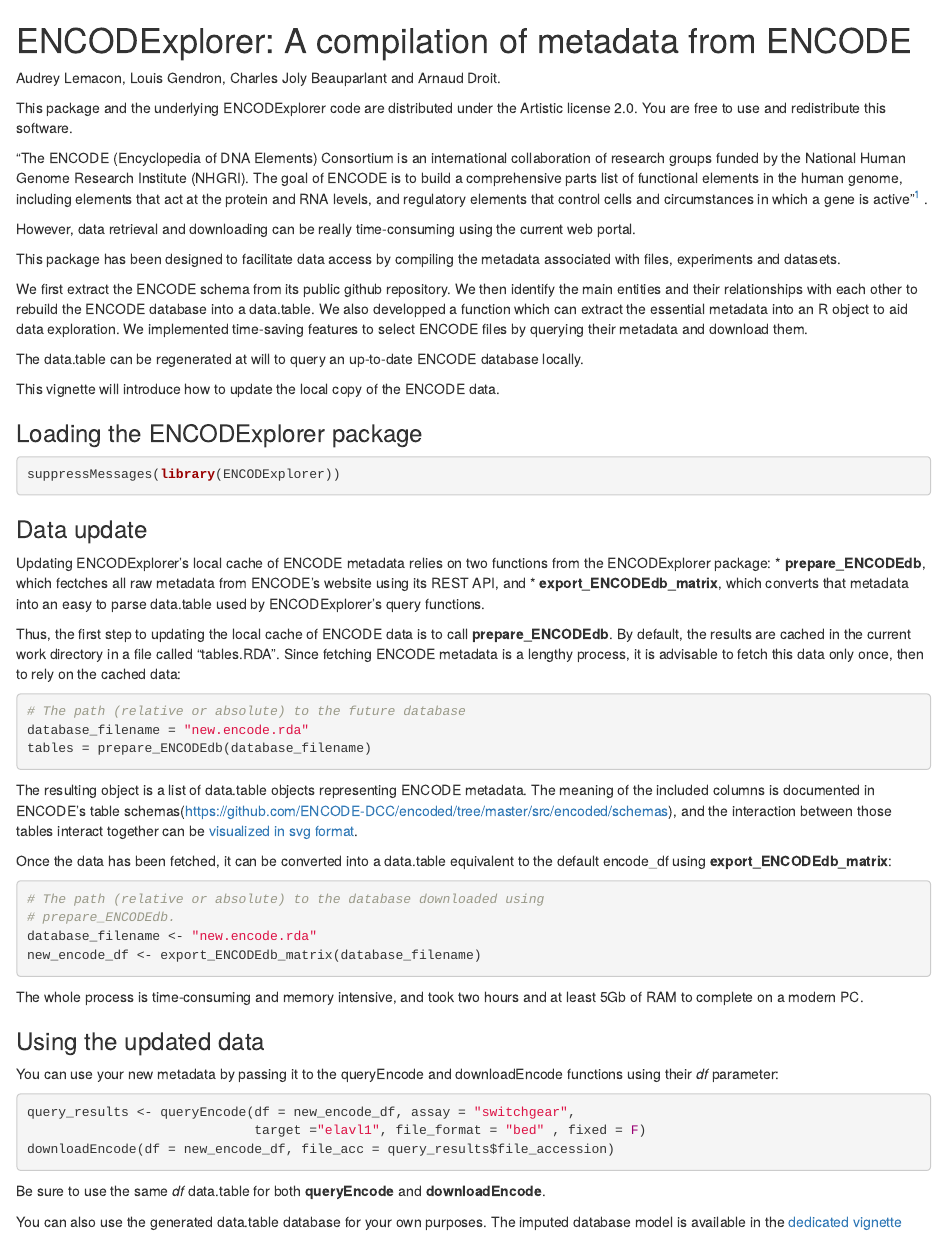
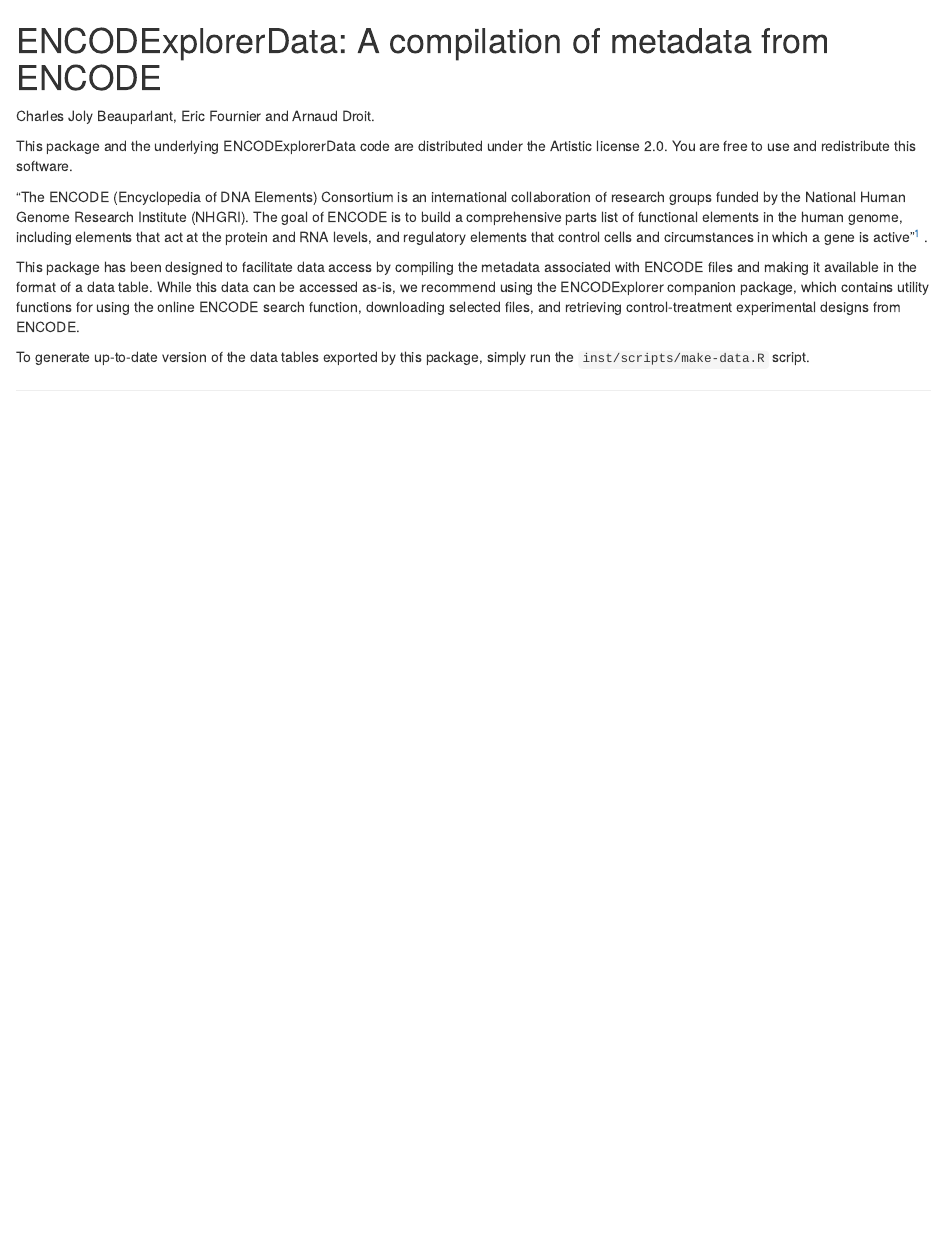
Before and after one commit to ArnaudDroitLab/ENCODExplorerData, an R Markdown document (vignettes/DataUpdate.Rmd): the page in a window 1100 px wide, from its top. Rendered offline with R 4.5, knitr and Pandoc, with nearby package versions.

Commit message:
Cut down vignette to essentials.

````diff
--- a/vignettes/DataUpdate.Rmd
+++ b/vignettes/DataUpdate.Rmd
@@ -3,11 +3,11 @@
 %\VignetteIndexEntry{Data update}
 -->
 
-ENCODExplorer: A compilation of metadata from ENCODE
+ENCODExplorerData: A compilation of metadata from ENCODE
 ====================================================================
-Audrey Lemacon, Louis Gendron, Charles Joly Beauparlant and Arnaud Droit.
+Charles Joly Beauparlant, Eric Fournier and Arnaud Droit.
 
-This package and the underlying ENCODExplorer code are distributed under
+This package and the underlying ENCODExplorerData code are distributed under
 the Artistic license 2.0. You are free to use and redistribute this software.
 
 "The ENCODE (Encyclopedia of DNA Elements) Consortium is an international
@@ -17,83 +17,12 @@
 protein and RNA levels, and regulatory elements that control cells and
 circumstances in which a gene is active"^[source : [ENCODE Projet Portal ](https://www.encodeproject.org/)] .
 
-However, data retrieval and downloading can be really time-consuming using
-the current web portal.
+This package has been designed to facilitate data access by compiling the
+metadata associated with ENCODE files and making it available in the format
+of a data table. While this data can be accessed as-is, we recommend using
+the ENCODExplorer companion package, which contains utility functions
+for using the online ENCODE search function, downloading selected files,
+and retrieving control-treatment experimental designs from ENCODE.
 
-This package has been designed to facilitate data access by compiling the
-metadata associated with files, experiments and datasets.
-
-We first extract the ENCODE schema from its public github repository.
-We then identify the main entities and their relationships with each other to
-rebuild the ENCODE database into a data.table.
-We also developped a function which can extract the essential metadata into
-an R object to aid data exploration.
-We implemented time-saving features to select ENCODE files by querying their
-metadata and download them.
-
-The data.table can be regenerated at will to query an up-to-date ENCODE
-database locally.
-
-This vignette will introduce how to update the local copy of the ENCODE data.
-
-### Loading the ENCODExplorer package
-
-```{r libraryLoad}
-suppressMessages(library(ENCODExplorer))
-```
-
-### Data update
-
-Updating ENCODExplorer's local cache of ENCODE metadata relies on two functions
-from the ENCODExplorer package:
-* **prepare_ENCODEdb**, which fectches all raw metadata from ENCODE's website
-using its REST API, and
-* **export_ENCODEdb_matrix**, which converts that metadata into an easy to
-parse data.table used by ENCODExplorer's query functions.
-
-Thus, the first step to updating the local cache of ENCODE data is to call
-**prepare_ENCODEdb**. By default, the results are cached in the current work
-directory in a file called "tables.RDA". Since fetching ENCODE metadata
-is a lengthy process, it is advisable to fetch this data only once, then to rely
-on the cached data:
-
-```{r tables, eval=FALSE}
-# The path (relative or absolute) to the future database
-database_filename = "new.encode.rda"
-tables = prepare_ENCODEdb(database_filename)
-```
-
-The resulting object is a list of data.table objects representing ENCODE
-metadata. The meaning of the included columns is documented in ENCODE's
-table schemas(https://github.com/ENCODE-DCC/encoded/tree/master/src/encoded/schemas),
-and the interaction between those tables interact together can be [visualized
-in svg format](https://www.encodeproject.org/profiles/graph.svg).
-
-Once the data has been fetched, it can be converted into a data.table equivalent
-to the default encode_df using **export_ENCODEdb_matrix**:
-
-```{r, eval=FALSE}
-# The path (relative or absolute) to the database downloaded using
-# prepare_ENCODEdb.
-database_filename <- "new.encode.rda"
-new_encode_df <- export_ENCODEdb_matrix(database_filename)
-```
-
-The whole process is time-consuming and memory intensive, and took two hours
-and at least 5Gb of RAM to complete on a modern PC.
-
-### Using the updated data
-
-You can use your new metadata by passing it to the queryEncode and downloadEncode
-functions using their *df* parameter:
-
-```{r queryEncode, eval=FALSE}
-query_results <- queryEncode(df = new_encode_df, assay = "switchgear",
-                             target ="elavl1", file_format = "bed" , fixed = F)
-downloadEncode(df = new_encode_df, file_acc = query_results$file_accession)
-```
-
-Be sure to use the same *df* data.table for both **queryEncode** and **downloadEncode**.
-
-You can also use the generated data.table database for your own purposes. The
-imputed database model is available in the [dedicated vignette](DBmodel.html)
+To generate up-to-date version of the data tables exported by this package,
+simply run the `inst/scripts/make-data.R` script.
````
